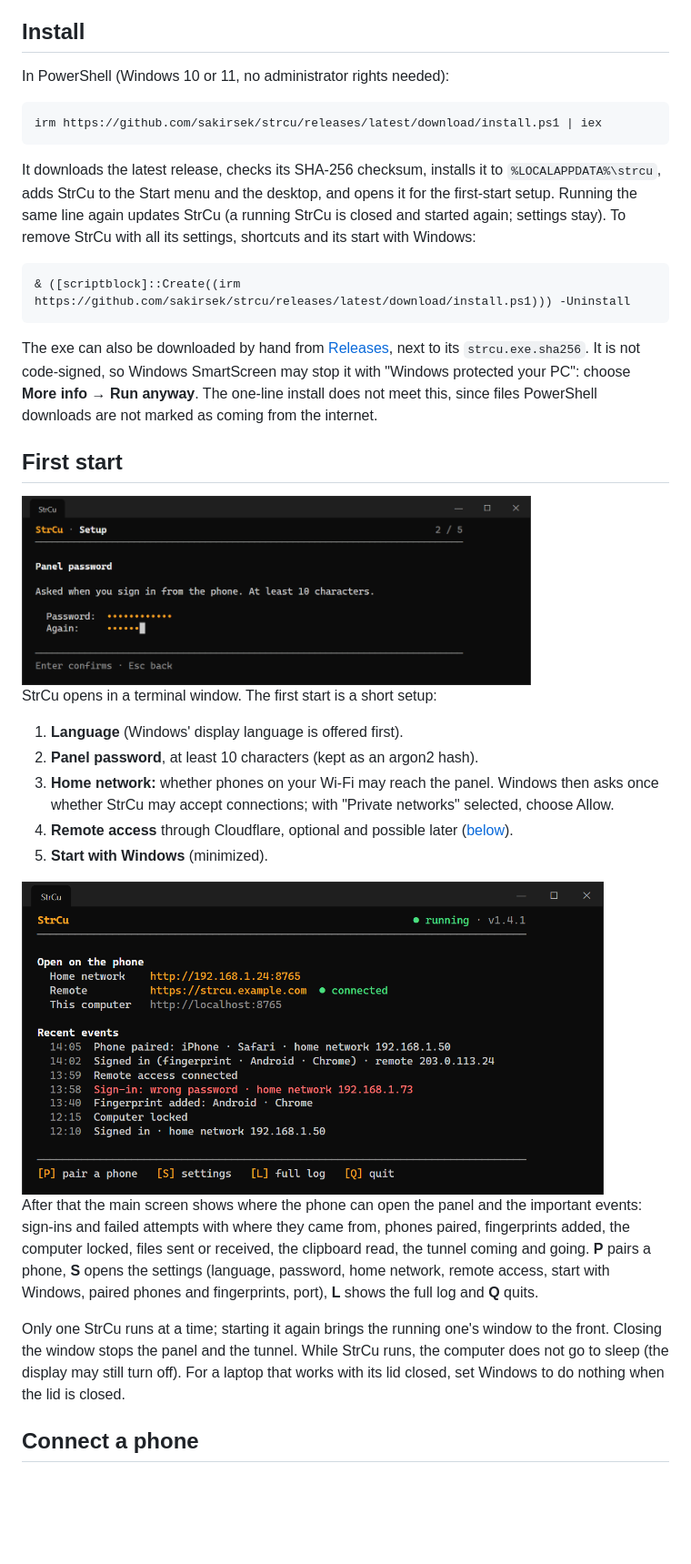
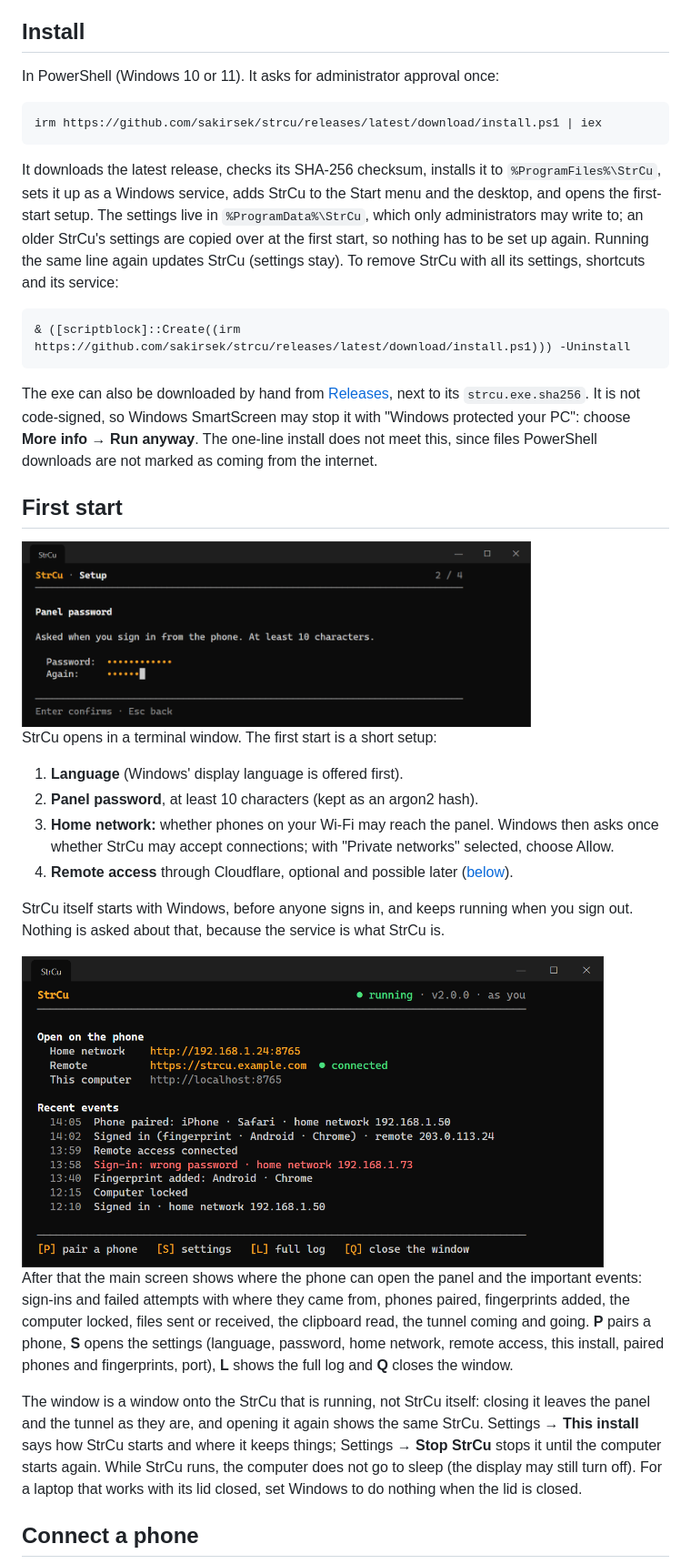
Before and after one commit to sakirsek/strcu, a Markdown page: README.md, the part around one of its changes. Shown at 91% size. Drawn GitHub-style; pictures changed too: docs/setup.png, docs/terminal.png; blank space fills up the shorter version.

````diff
--- a/README.md
+++ b/README.md
@@ -29,16 +33,17 @@ program, click there". It is a single exe that serves a web panel; the phone nee
 
 ## Install
 
-In PowerShell (Windows 10 or 11, no administrator rights needed):
+In PowerShell (Windows 10 or 11). It asks for administrator approval once:
 
 ```
 irm https://github.com/sakirsek/strcu/releases/latest/download/install.ps1 | iex
 ```
 
-It downloads the latest release, checks its SHA-256 checksum, installs it to `%LOCALAPPDATA%\strcu`, adds
-StrCu to the Start menu and the desktop, and opens it for the first-start setup. Running the same line again
-updates StrCu (a running StrCu is closed and started again; settings stay). To remove StrCu with all its
-settings, shortcuts and its start with Windows:
+It downloads the latest release, checks its SHA-256 checksum, installs it to `%ProgramFiles%\StrCu`, sets it
+up as a Windows service, adds StrCu to the Start menu and the desktop, and opens the first-start setup. The
+settings live in `%ProgramData%\StrCu`, which only administrators may write to; an older StrCu's settings are
+copied over at the first start, so nothing has to be set up again. Running the same line again updates StrCu
+(settings stay). To remove StrCu with all its settings, shortcuts and its service:
 
 ```
 & ([scriptblock]::Create((irm https://github.com/sakirsek/strcu/releases/latest/download/install.ps1))) -Uninstall
@@ -60,19 +65,23 @@ StrCu opens in a terminal window. The first start is a short setup:
 3. **Home network:** whether phones on your Wi-Fi may reach the panel. Windows then asks once whether StrCu may
    accept connections; with "Private networks" selected, choose Allow.
 4. **Remote access** through Cloudflare, optional and possible later ([below](#remote-access-optional)).
-5. **Start with Windows** (minimized).
+
+StrCu itself starts with Windows, before anyone signs in, and keeps running when you sign out. Nothing is
+asked about that, because the service is what StrCu is.
 
 <img src="docs/terminal.png" alt="StrCu's main screen: the addresses to open on the phone (home network, remote, this computer) and recent events such as a phone paired, sign-ins and a wrong password" width="640">
 
 After that the main screen shows where the phone can open the panel and the important events: sign-ins and
 failed attempts with where they came from, phones paired, fingerprints added, the computer locked, files sent or
 received, the clipboard read, the tunnel coming and going. **P** pairs a phone, **S** opens the settings
-(language, password, home network, remote access, start with Windows, paired phones and fingerprints, port),
-**L** shows the full log and **Q** quits.
+(language, password, home network, remote access, this install, paired phones and fingerprints, port),
+**L** shows the full log and **Q** closes the window.
 
-Only one StrCu runs at a time; starting it again brings the running one's window to the front. Closing the
-window stops the panel and the tunnel. While StrCu runs, the computer does not go to sleep (the display may
-still turn off). For a laptop that works with its lid closed, set Windows to do nothing when the lid is closed.
+The window is a window onto the StrCu that is running, not StrCu itself: closing it leaves the panel and the
+tunnel as they are, and opening it again shows the same StrCu. Settings → **This install** says how StrCu
+starts and where it keeps things; Settings → **Stop StrCu** stops it until the computer starts again. While
+StrCu runs, the computer does not go to sleep (the display may still turn off). For a laptop that works with
+its lid closed, set Windows to do nothing when the lid is closed.
 
 ## Connect a phone
 
````
Also changed, not shown: other parts of README.md (+31 -14 lines), 3 other files.
